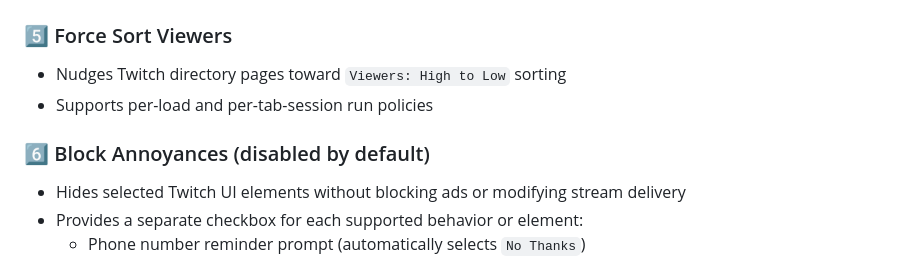
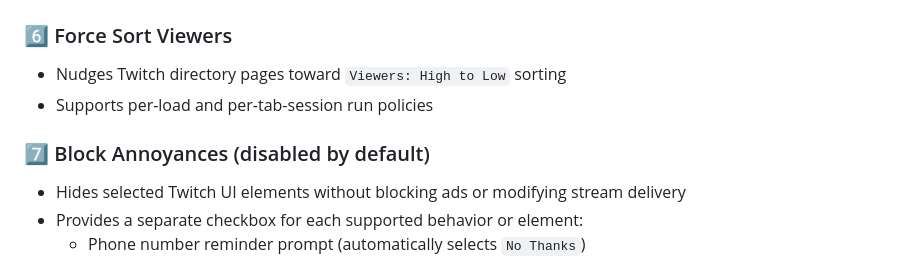
Before and after one commit to Vikindor/twitch-enhancer-extension, a Markdown page: README.md, the part around one of its changes. GitHub-like rendering.

```diff
--- a/README.md
+++ b/README.md
@@ -44,12 +48,12 @@ Especially useful for people who like to **keep streams running in the backgroun
 
 <img src="media/screenshot_3.jpg" width="75%" alt="Features screenshot 3" title="Features"/>
 
-### 5️⃣  Force Sort Viewers
+### 6️⃣  Force Sort Viewers
 
 - Nudges Twitch directory pages toward `Viewers: High to Low` sorting
 - Supports per-load and per-tab-session run policies
 
-### 6️⃣  Block Annoyances (disabled by default)
+### 7️⃣  Block Annoyances (disabled by default)
 
 - Hides selected Twitch UI elements without blocking ads or modifying stream delivery
 - Provides a separate checkbox for each supported behavior or element:
```
Also changed, not shown: other parts of README.md (+11 -7 lines), media/screenshot_1.jpg, media/screenshot_2.jpg, 9 other files.
